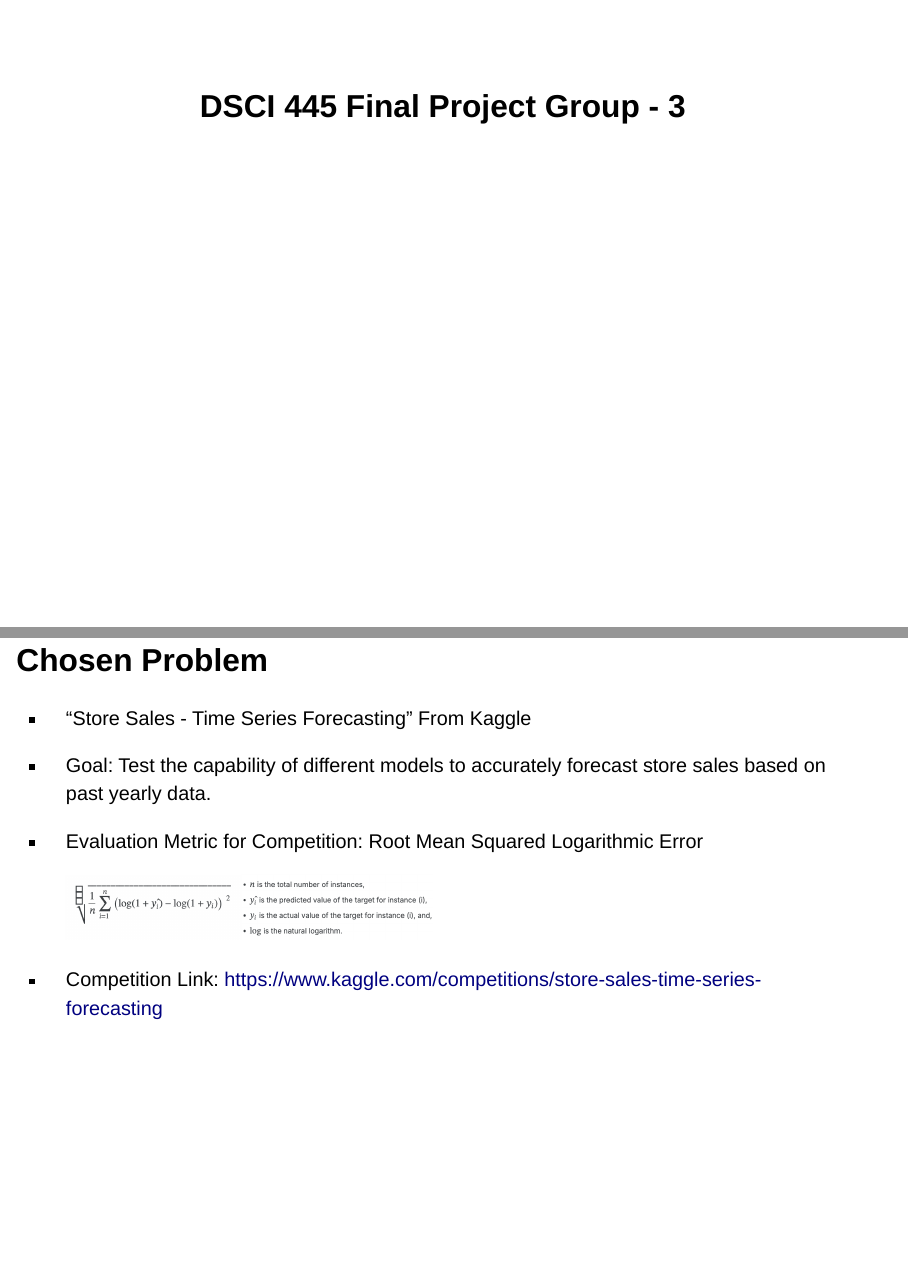
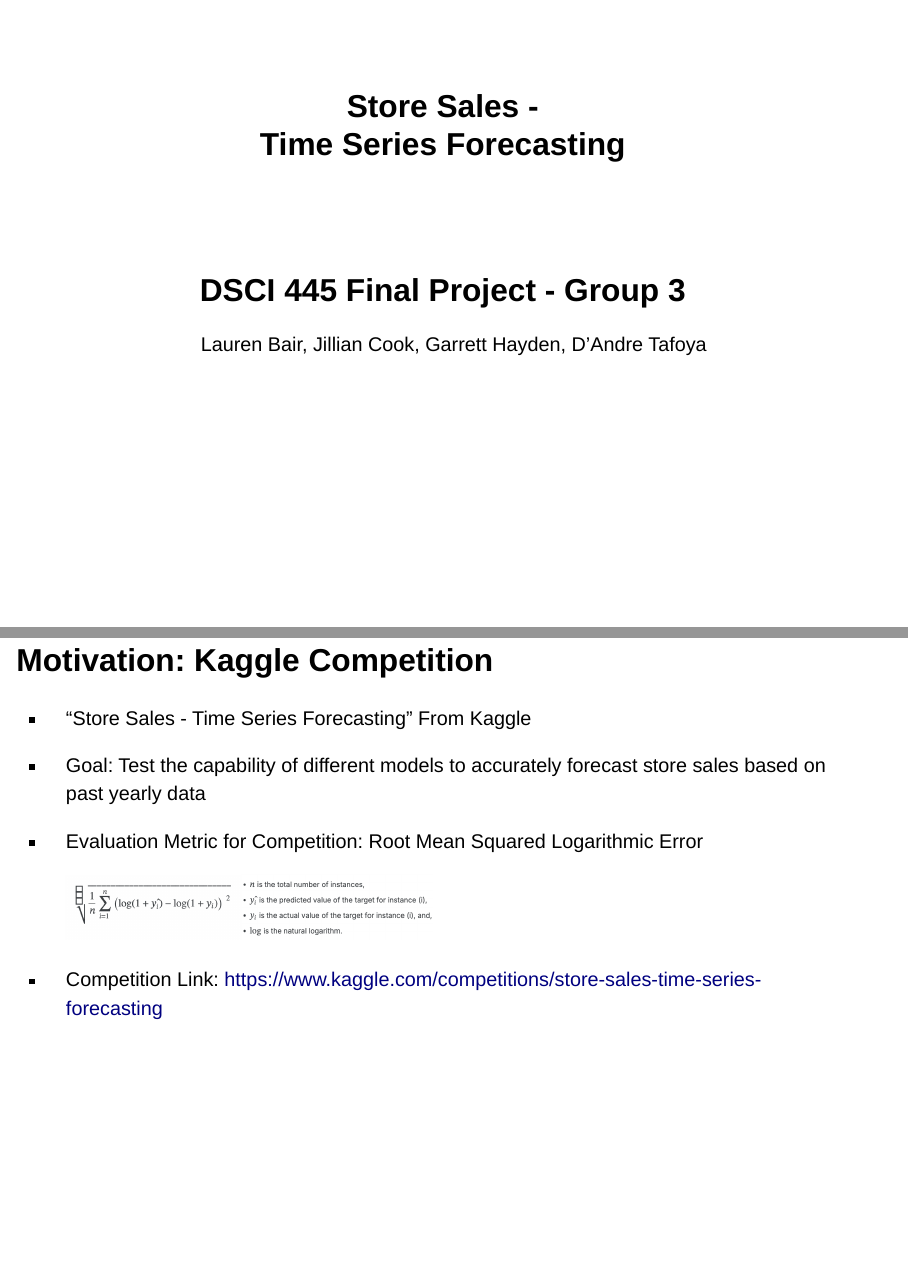
Before and after one commit to dsci445-csu/project-3, a Quarto document (Slides.qmd): pages 1 and 3 of 6, joined at a grey line. Rendered offline with R 4.5, knitr and Pandoc in place of Quarto, with nearby package versions; drawn as Slidy slides in place of the format the file asks for; some code elsewhere in the file could not run offline.

Commit message:
QMD Update

````diff
--- a/Slides.qmd
+++ b/Slides.qmd
@@ -1,5 +1,7 @@
 ---
-title: "DSCI 445 Final Project Group - 3"
+title: "Store Sales - <br>Time Series Forecasting"
+subtitle: "DSCI 445 Final Project - Group 3"
+author: "Lauren Bair, Jillian Cook, Garrett Hayden, D'Andre Tafoya"
 format: revealjs
 editor: visual
 ---
@@ -13,11 +15,11 @@ library(forecast)
 library(readr)
 ```
 
-## Chosen Problem
+## Motivation: Kaggle Competition
 
 -   "Store Sales - Time Series Forecasting" From Kaggle
 
--   Goal: Test the capability of different models to accurately forecast store sales based on past yearly data.
+-   Goal: Test the capability of different models to accurately forecast store sales based on past yearly data
 
 -   Evaluation Metric for Competition: Root Mean Squared Logarithmic Error
 
````
Also changed, not shown: Slides.qmd (4 more changed lines).
